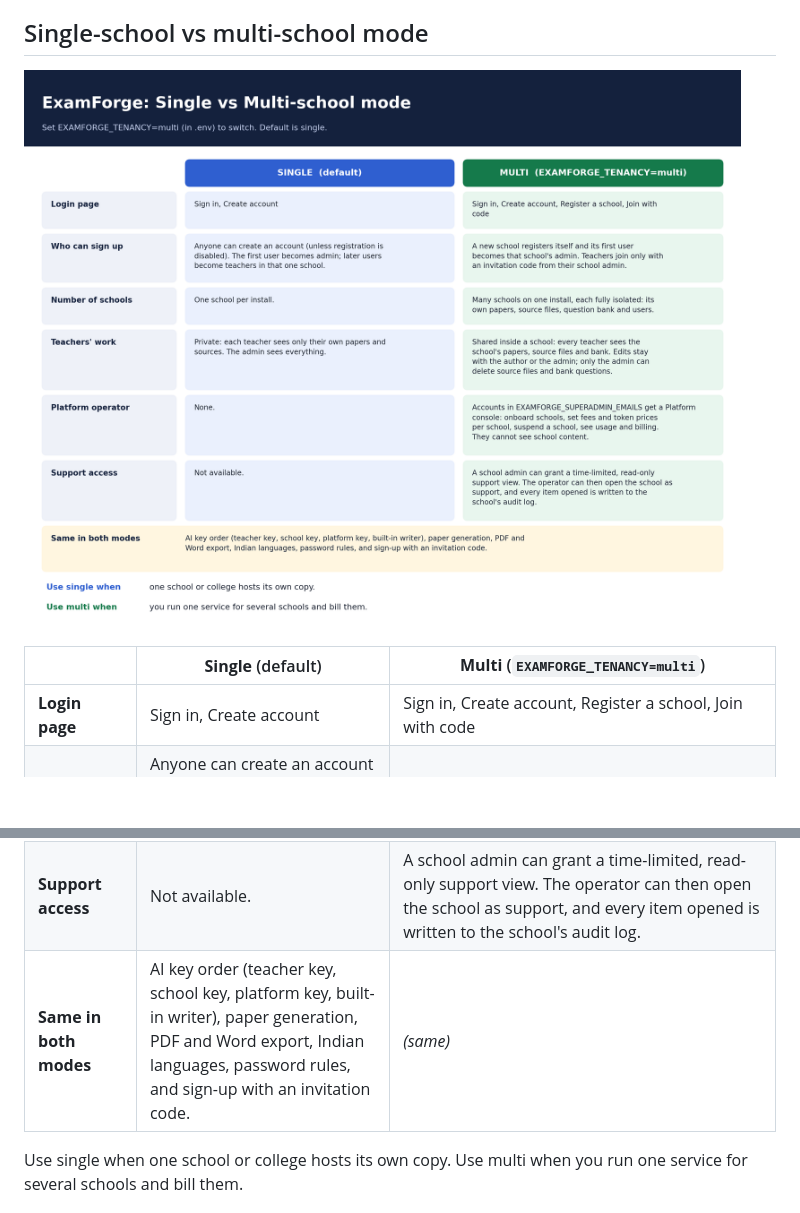
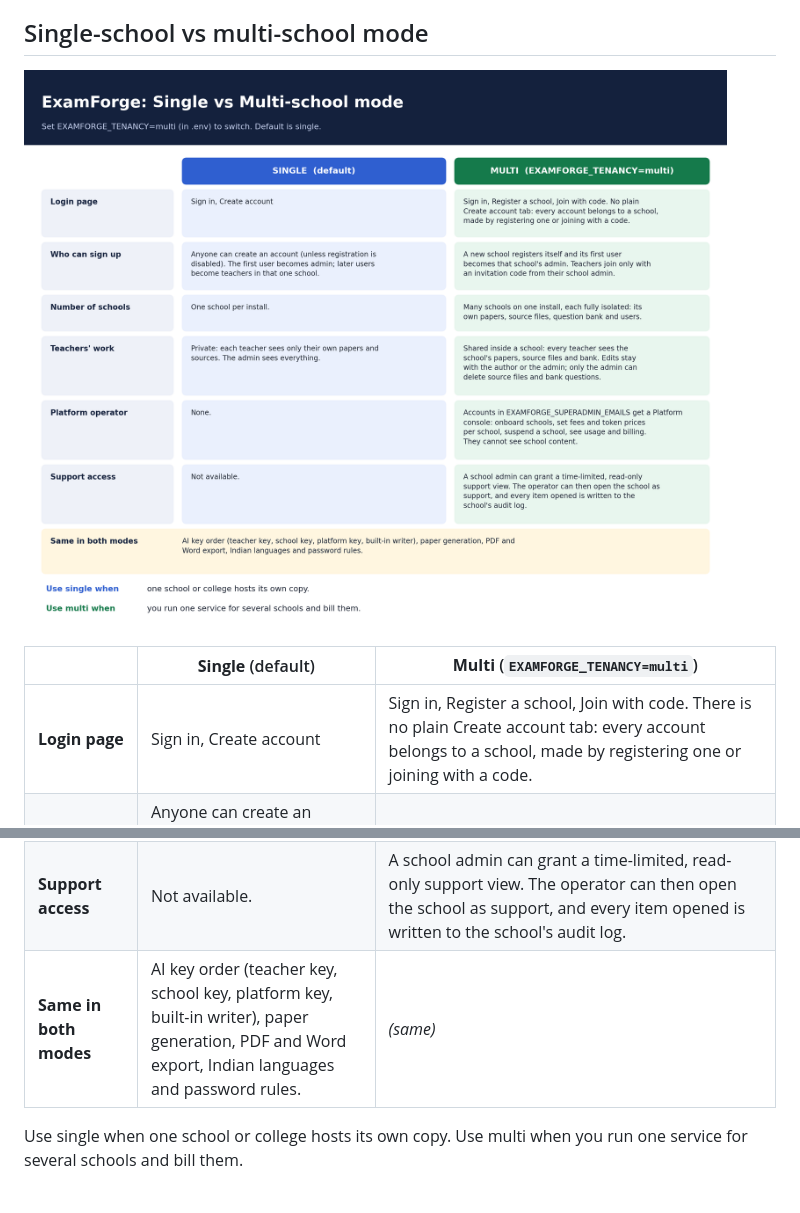
Before and after one commit to darshanreddy4/questionpaper-generater, a Markdown page: README.md, 2 parts joined by grey strips. Drawn GitHub-style; pictures changed too: docs/single-vs-multi.png; blank space fills up the shorter version.

Commit message:
Docs: multi-school login has no plain Create account tab

```diff
--- a/README.md
+++ b/README.md
@@ -33,13 +33,13 @@ questions, add an AI key: each teacher or school can use their own, or the opera
 
 | | **Single** (default) | **Multi** (`EXAMFORGE_TENANCY=multi`) |
 |---|---|---|
-| **Login page** | Sign in, Create account | Sign in, Create account, Register a school, Join with code |
+| **Login page** | Sign in, Create account | Sign in, Register a school, Join with code. There is no plain Create account tab: every account belongs to a school, made by registering one or joining with a code. |
 | **Who can sign up** | Anyone can create an account (unless registration is disabled). The first user becomes admin; later users become teachers in that one school. | A new school registers itself and its first user becomes that school's admin. Teachers join only with an invitation code from their school admin. |
 | **Number of schools** | One school per install. | Many schools on one install, each fully isolated: its own papers, source files, question bank and users. |
 | **Teachers' work** | Private: each teacher sees only their own papers and sources. The admin sees everything. | Shared inside a school: every teacher sees the school's papers, source files and bank. Edits stay with the author or the admin; only the admin can delete source files and bank questions. |
 | **Platform operator** | None. | Accounts in `EXAMFORGE_SUPERADMIN_EMAILS` get a Platform console: onboard schools, set fees and token prices per school, suspend a school, see usage and billing. They cannot see school content. |
 | **Support access** | Not available. | A school admin can grant a time-limited, read-only support view. The operator can then open the school as support, and every item opened is written to the school's audit log. |
-| **Same in both modes** | AI key order (teacher key, school key, platform key, built-in writer), paper generation, PDF and Word export, Indian languages, password rules, and sign-up with an invitation code. | *(same)* |
+| **Same in both modes** | AI key order (teacher key, school key, platform key, built-in writer), paper generation, PDF and Word export, Indian languages and password rules. | *(same)* |
 
 Use single when one school or college hosts its own copy. Use multi when you run one service for several schools
 and bill them.
```
